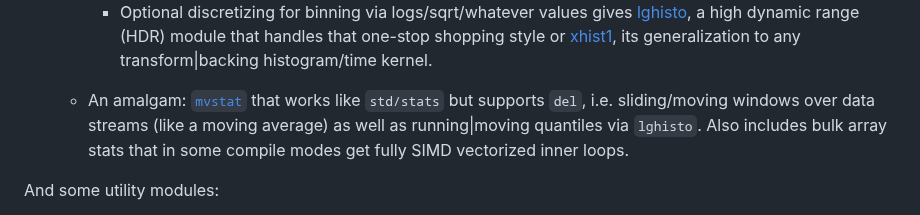
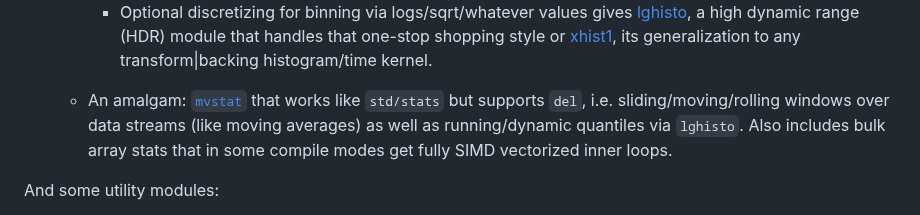
Before and after one commit to c-blake/adix, a Markdown page: README.md, the part around the change. GitHub-like rendering.

Commit message:
Tweak language a little.

```diff
--- a/README.md
+++ b/README.md
@@ -45,10 +45,10 @@ to the point.  In particular, as an overview/index, here be:
         [xhist1](https://c-blake.github.io/adix/adix/xhist1.html), its
         generalization to any transform|backing histogram/time kernel.
    - An amalgam: [`mvstat`](https://c-blake.github.io/adix/adix/mvstat.html)
-   that works like `std/stats` but supports `del`, i.e. sliding/moving windows
-   over data streams (like a moving average) as well as running|moving quantiles
-   via `lghisto`.  Also includes bulk array stats that in some compile modes get
-   fully SIMD vectorized inner loops.
+   that works like `std/stats` but supports `del`, i.e. sliding/moving/rolling
+   windows over data streams (like moving averages) as well as running/dynamic
+   quantiles via `lghisto`.  Also includes bulk array stats that in some compile
+   modes get fully SIMD vectorized inner loops.
 
 And some utility modules:
   - [althash](https://c-blake.github.io/adix/adix/althash.html): salt-able
```
